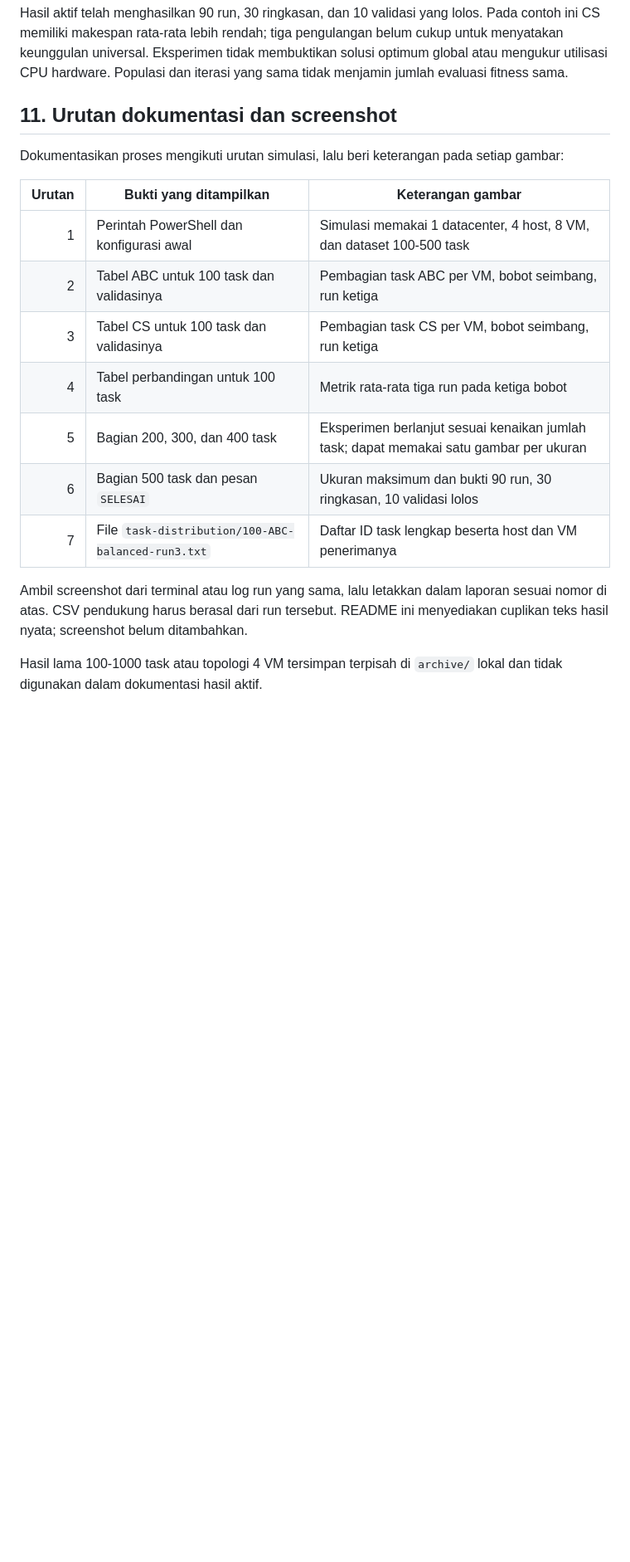
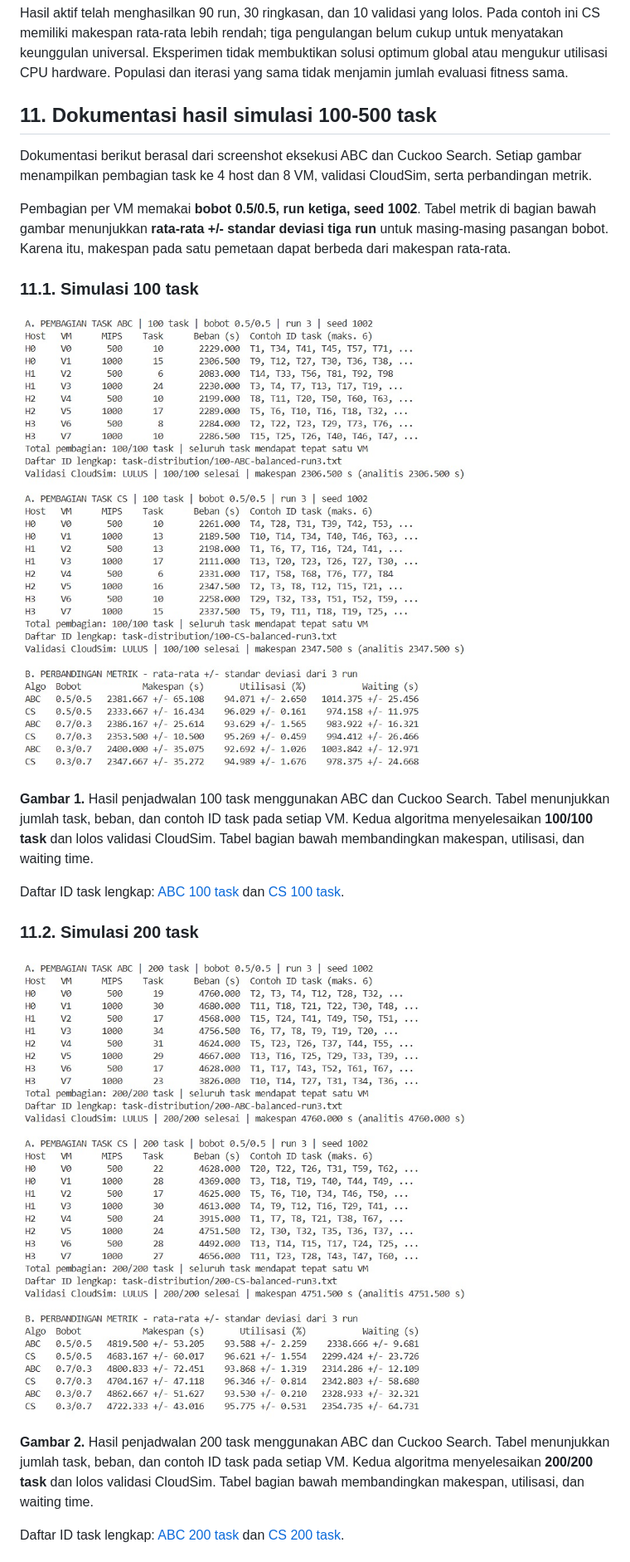
Before and after one commit to tiarafthzzhr/Kelompok5_SOKA_Metaheuristik, a Markdown page: README.md, the part around one of its changes. Shown at 83% size. Rendered like a GitHub page; pictures changed too: docs/images/task-scheduling-100.jpeg (added), docs/images/task-scheduling-200.jpeg (added); blank space fills up the shorter version.

Commit message:
Tambahkan dokumentasi foto simulasi 100-500 task

```diff
--- a/README.md
+++ b/README.md
@@ -233,20 +233,25 @@ Contoh hasil **500 task, bobot 0.5/0.5**, rata-rata +/- standar deviasi sampel d
 
 Hasil aktif telah menghasilkan 90 run, 30 ringkasan, dan 10 validasi yang lolos. Pada contoh ini CS memiliki makespan rata-rata lebih rendah; tiga pengulangan belum cukup untuk menyatakan keunggulan universal. Eksperimen tidak membuktikan solusi optimum global atau mengukur utilisasi CPU hardware. Populasi dan iterasi yang sama tidak menjamin jumlah evaluasi fitness sama.
 
-## 11. Urutan dokumentasi dan screenshot
+## 11. Dokumentasi hasil simulasi 100-500 task
 
-Dokumentasikan proses mengikuti urutan simulasi, lalu beri keterangan pada setiap gambar:
+Dokumentasi berikut berasal dari screenshot eksekusi ABC dan Cuckoo Search. Setiap gambar menampilkan pembagian task ke 4 host dan 8 VM, validasi CloudSim, serta perbandingan metrik.
 
-| Urutan | Bukti yang ditampilkan | Keterangan gambar |
-|---:|---|---|
-| 1 | Perintah PowerShell dan konfigurasi awal | Simulasi memakai 1 datacenter, 4 host, 8 VM, dan dataset 100-500 task |
-| 2 | Tabel ABC untuk 100 task dan validasinya | Pembagian task ABC per VM, bobot seimbang, run ketiga |
-| 3 | Tabel CS untuk 100 task dan validasinya | Pembagian task CS per VM, bobot seimbang, run ketiga |
-| 4 | Tabel perbandingan untuk 100 task | Metrik rata-rata tiga run pada ketiga bobot |
-| 5 | Bagian 200, 300, dan 400 task | Eksperimen berlanjut sesuai kenaikan jumlah task; dapat memakai satu gambar per ukuran |
-| 6 | Bagian 500 task dan pesan `SELESAI` | Ukuran maksimum dan bukti 90 run, 30 ringkasan, 10 validasi lolos |
-| 7 | File `task-distribution/100-ABC-balanced-run3.txt` | Daftar ID task lengkap beserta host dan VM penerimanya |
+Pembagian per VM memakai **bobot 0.5/0.5, run ketiga, seed 1002**. Tabel metrik di bagian bawah gambar menunjukkan **rata-rata +/- standar deviasi tiga run** untuk masing-masing pasangan bobot. Karena itu, makespan pada satu pemetaan dapat berbeda dari makespan rata-rata.
 
-Ambil screenshot dari terminal atau log run yang sama, lalu letakkan dalam laporan sesuai nomor di atas. CSV pendukung harus berasal dari run tersebut. README ini menyediakan cuplikan teks hasil nyata; screenshot belum ditambahkan.
+### 11.1. Simulasi 100 task
 
-Hasil lama 100-1000 task atau topologi 4 VM tersimpan terpisah di `archive/` lokal dan tidak digunakan dalam dokumentasi hasil aktif.
+![Pembagian task ABC dan Cuckoo Search untuk 100 task](docs/images/task-scheduling-100.jpeg)
+
+**Gambar 1.** Hasil penjadwalan 100 task menggunakan ABC dan Cuckoo Search. Tabel menunjukkan jumlah task, beban, dan contoh ID task pada setiap VM. Kedua algoritma menyelesaikan **100/100 task** dan lolos validasi CloudSim. Tabel bagian bawah membandingkan makespan, utilisasi, dan waiting time.
+
+Daftar ID task lengkap: [ABC 100 task](task-distribution/100-ABC-balanced-run3.txt) dan [CS 100 task](task-distribution/100-CS-balanced-run3.txt).
+
+### 11.2. Simulasi 200 task
+
+![Pembagian task ABC dan Cuckoo Search untuk 200 task](docs/images/task-scheduling-200.jpeg)
+
+**Gambar 2.** Hasil penjadwalan 200 task menggunakan ABC dan Cuckoo Search. Tabel menunjukkan jumlah task, beban, dan contoh ID task pada setiap VM. Kedua algoritma menyelesaikan **200/200 task** dan lolos validasi CloudSim. Tabel bagian bawah membandingkan makespan, utilisasi, dan waiting time.
+
+Daftar ID task lengkap: [ABC 200 task](task-distribution/200-ABC-balanced-run3.txt) dan [CS 200 task](task-distribution/200-CS-balanced-run3.txt).
+
```
Also changed, not shown: other parts of README.md (+24 -1 lines), docs/images/task-scheduling-300.jpeg (added), docs/images/task-scheduling-400.jpeg (added), docs/images/task-scheduling-500.jpeg (added).
